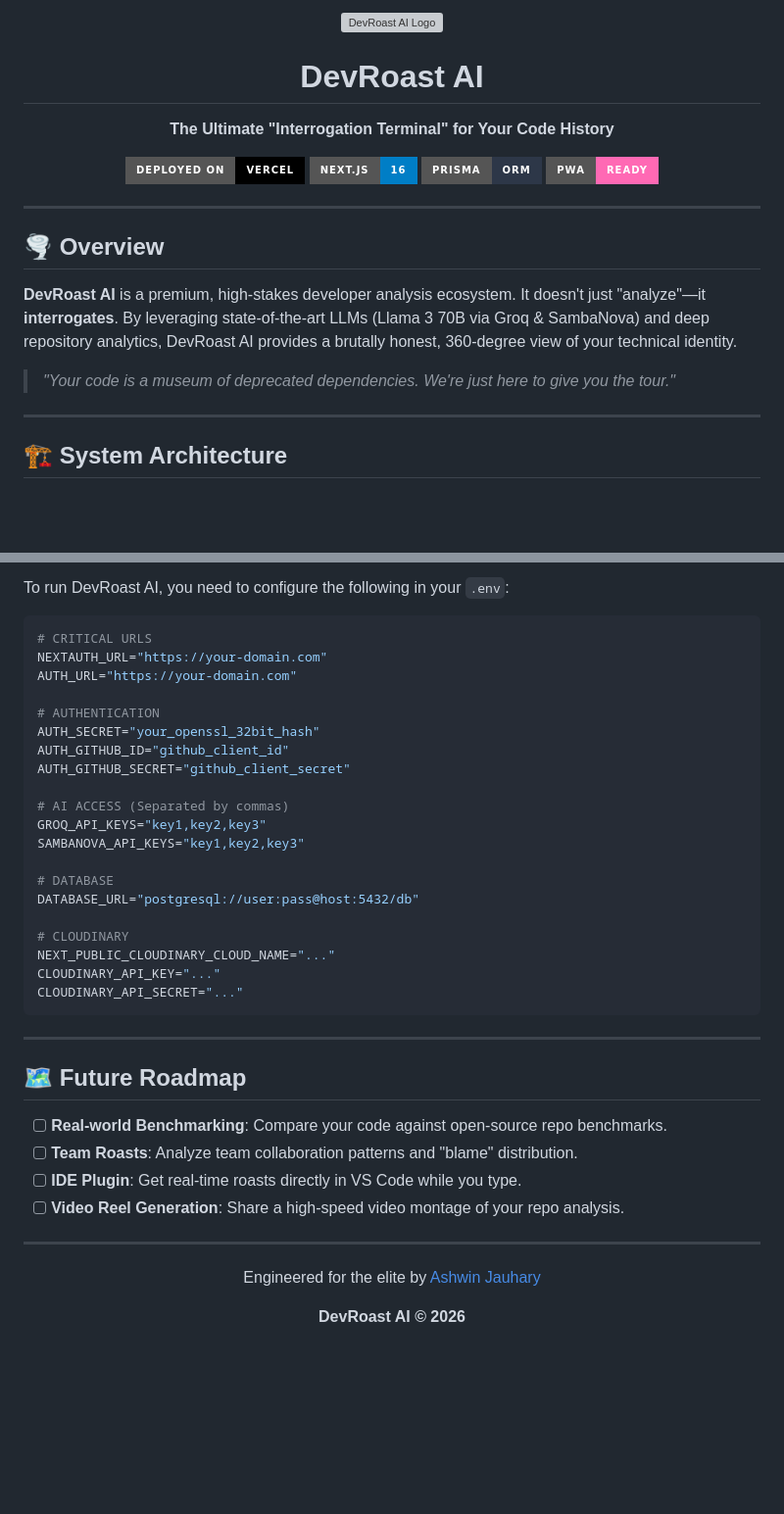
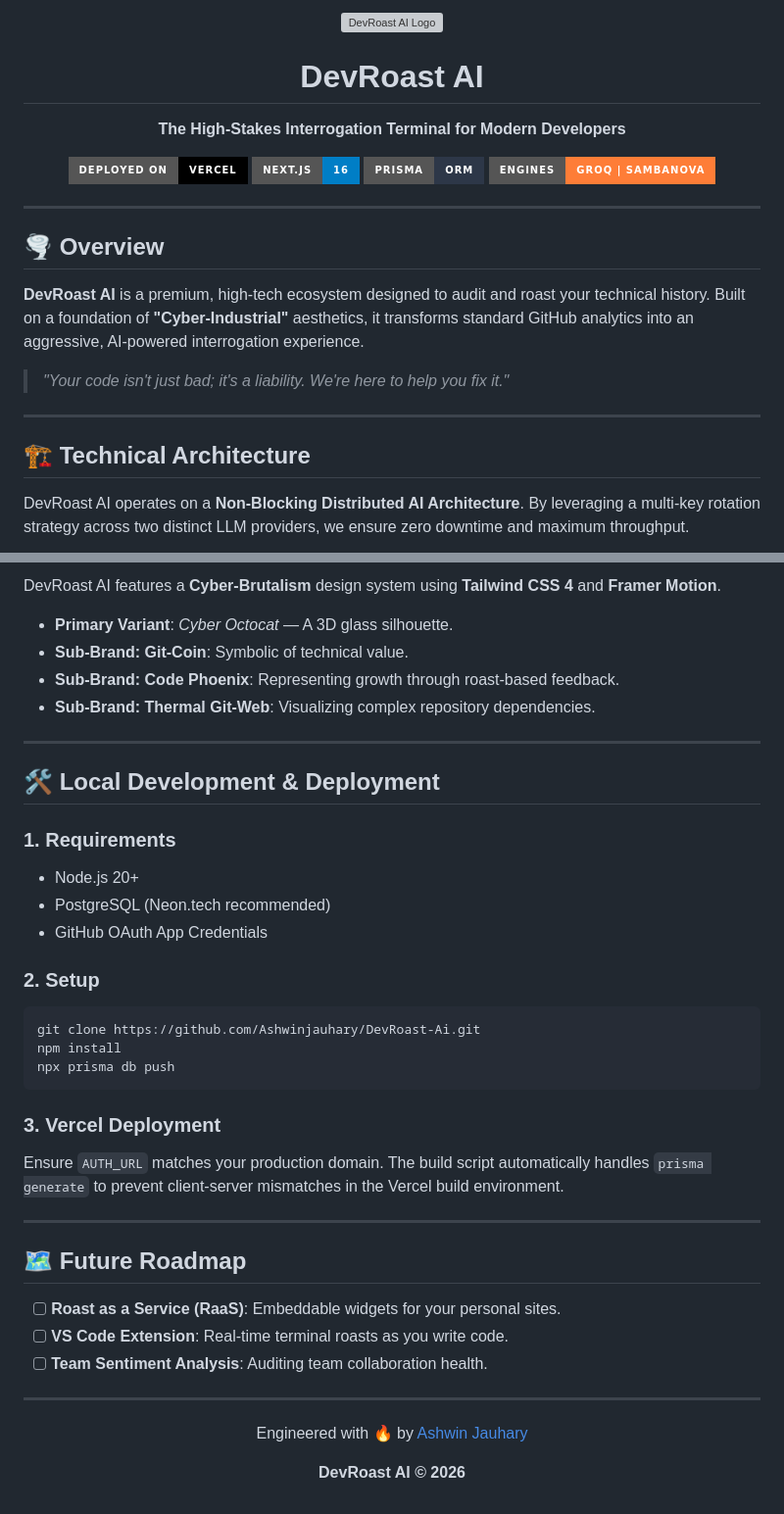
Before and after one commit to Ashwinjauhary/DevRoast-Ai, a Markdown page: README.md, 2 parts joined by grey strips. Shown at 98% size. GitHub-like rendering; badges without logos; blank space fills up the shorter version; grey boxes are pictures that could not be loaded.

````diff
--- a/README.md
+++ b/README.md
@@ -3,22 +3,24 @@
   <h1>DevRoast AI</h1>
-  <p><strong>The Ultimate "Interrogation Terminal" for Your Code History</strong></p>
+  <p><strong>The High-Stakes Interrogation Terminal for Modern Developers</strong></p>
 
   [![Vercel Deployment](https://img.shields.io/badge/Deployed%20on-Vercel-black?style=for-the-badge&logo=vercel)](https://dev-roast-ai-sand.vercel.app)
   [![Next.js 16](https://img.shields.io/badge/Next.js-16-blue?style=for-the-badge&logo=nextdotjs)](https://nextjs.org/)
   [![Prisma](https://img.shields.io/badge/Prisma-ORM-2D3748?style=for-the-badge&logo=prisma)](https://www.prisma.io/)
-  [![PWA Ready](https://img.shields.io/badge/PWA-Ready-hotpink?style=for-the-badge&logo=pwa)](https://web.dev/progressive-web-apps/)
+  [![Engines](https://img.shields.io/badge/Engines-Groq%20%7C%20SambaNova-orange?style=for-the-badge)](https://www.sambanova.ai/)
 </div>
 
 ---
 
 ## 🌪️ Overview
-**DevRoast AI** is a premium, high-stakes developer analysis ecosystem. It doesn't just "analyze"—it **interrogates**. By leveraging state-of-the-art LLMs (Llama 3 70B via Groq & SambaNova) and deep repository analytics, DevRoast AI provides a brutally honest, 360-degree view of your technical identity.
+**DevRoast AI** is a premium, high-tech ecosystem designed to audit and roast your technical history. Built on a foundation of **"Cyber-Industrial"** aesthetics, it transforms standard GitHub analytics into an aggressive, AI-powered interrogation experience.
 
-> *"Your code is a museum of deprecated dependencies. We're just here to give you the tour."*
+> *"Your code isn't just bad; it's a liability. We're here to help you fix it."*
 
 ---
 
-## 🏗️ System Architecture
+## 🏗️ Technical Architecture
+
+DevRoast AI operates on a **Non-Blocking Distributed AI Architecture**. By leveraging a multi-key rotation strategy across two distinct LLM providers, we ensure zero downtime and maximum throughput.
 
 ```mermaid
 graph TD
@@ -118,40 +113,40 @@ devroast-ai/
 
-To run DevRoast AI, you need to configure the following in your `.env`:
+DevRoast AI features a **Cyber-Brutalism** design system using **Tailwind CSS 4** and **Framer Motion**.
 
-```env
-# CRITICAL URLS
-NEXTAUTH_URL="https://your-domain.com"
-AUTH_URL="https://your-domain.com"
+- **Primary Variant**: *Cyber Octocat* — A 3D glass silhouette.
+- **Sub-Brand: Git-Coin**: Symbolic of technical value.
+- **Sub-Brand: Code Phoenix**: Representing growth through roast-based feedback.
+- **Sub-Brand: Thermal Git-Web**: Visualizing complex repository dependencies.
 
-# AUTHENTICATION
-AUTH_SECRET="your_openssl_32bit_hash"
-AUTH_GITHUB_ID="github_client_id"
-AUTH_GITHUB_SECRET="github_client_secret"
+---
 
-# AI ACCESS (Separated by commas)
-GROQ_API_KEYS="key1,key2,key3"
-SAMBANOVA_API_KEYS="key1,key2,key3"
+## 🛠️ Local Development & Deployment
 
-# DATABASE
-DATABASE_URL="postgresql://user:pass@host:5432/db"
+### 1. Requirements
+- Node.js 20+
+- PostgreSQL (Neon.tech recommended)
+- GitHub OAuth App Credentials
 
-# CLOUDINARY
-NEXT_PUBLIC_CLOUDINARY_CLOUD_NAME="..."
-CLOUDINARY_API_KEY="..."
-CLOUDINARY_API_SECRET="..."
+### 2. Setup
+```bash
+git clone https://github.com/Ashwinjauhary/DevRoast-Ai.git
+npm install
+npx prisma db push
 ```
+
+### 3. Vercel Deployment
+Ensure `AUTH_URL` matches your production domain. The build script automatically handles `prisma generate` to prevent client-server mismatches in the Vercel build environment.
 
 ---
 
 ## 🗺️ Future Roadmap
-- [ ] **Real-world Benchmarking**: Compare your code against open-source repo benchmarks.
-- [ ] **Team Roasts**: Analyze team collaboration patterns and "blame" distribution.
-- [ ] **IDE Plugin**: Get real-time roasts directly in VS Code while you type.
-- [ ] **Video Reel Generation**: Share a high-speed video montage of your repo analysis.
+- [ ] **Roast as a Service (RaaS)**: Embeddable widgets for your personal sites.
+- [ ] **VS Code Extension**: Real-time terminal roasts as you write code.
+- [ ] **Team Sentiment Analysis**: Auditing team collaboration health.
 
 ---
 
 <div align="center">
-  <p>Engineered for the elite by <a href="https://github.com/Ashwinjauhary">Ashwin Jauhary</a></p>
+  <p>Engineered with 🔥 by <a href="https://github.com/Ashwinjauhary">Ashwin Jauhary</a></p>
   <p><strong>DevRoast AI © 2026</strong></p>
 </div>
````
Also changed, not shown: other parts of README.md (+63 -70 lines).
